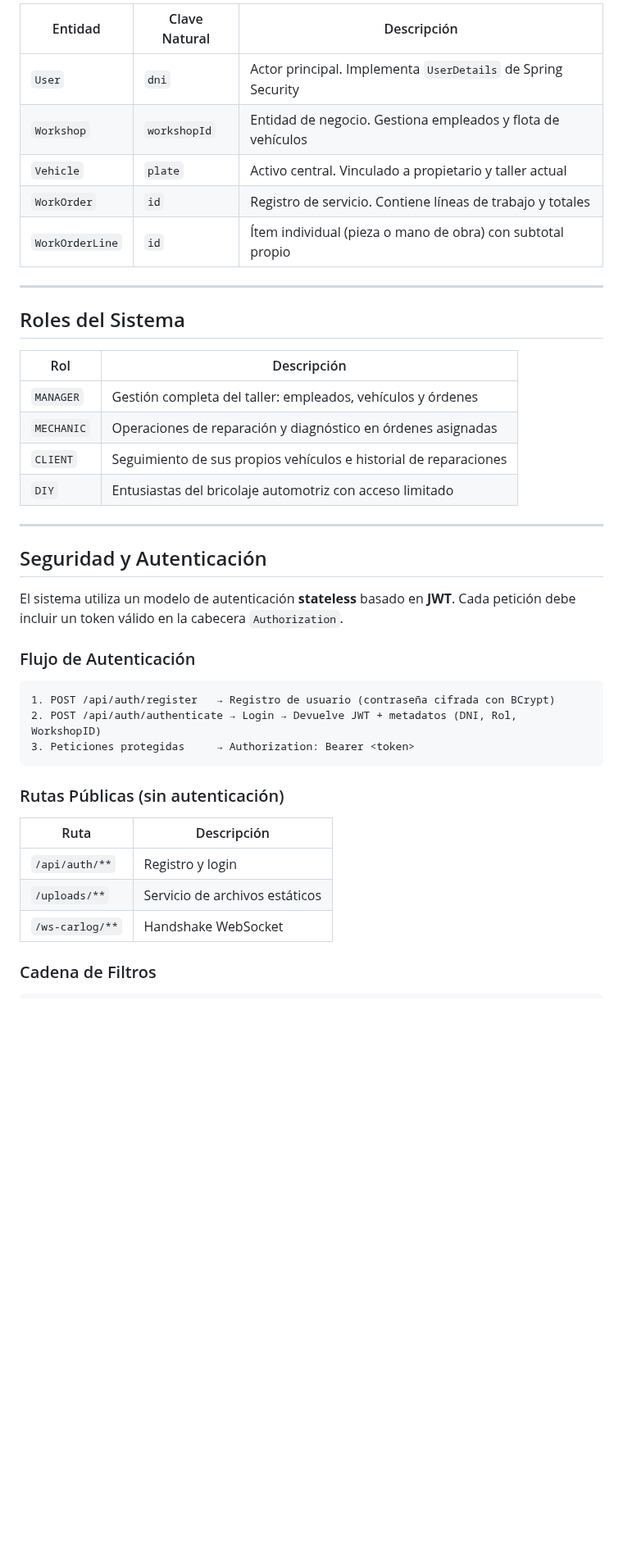
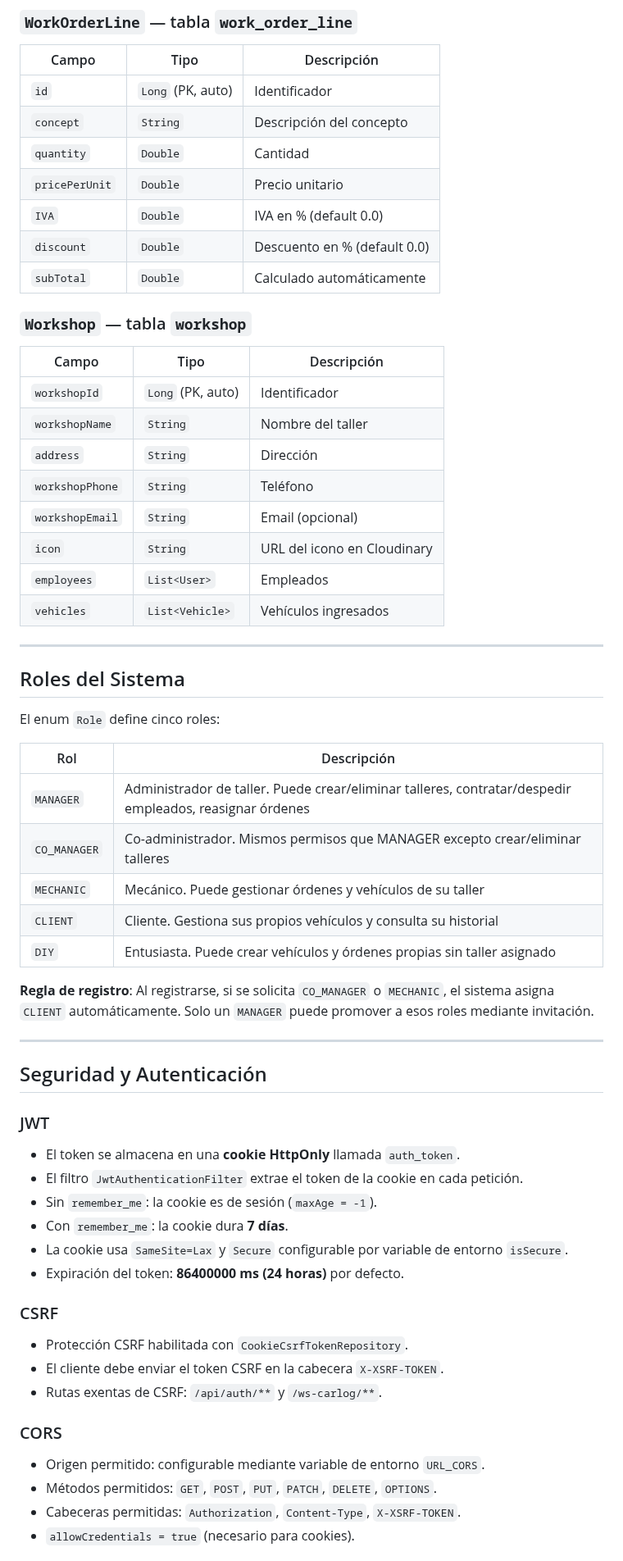
Before and after one commit to JaviRSDEV/CarLog, a Markdown page: README.md, the part around one of its changes. Shown at 82% size. Rendered like a GitHub page; blank space fills up the shorter version.

Commit message:
Revise technology stack and system architecture details
Updated technology stack section and system architecture in README.md.

````diff
--- a/README.md
+++ b/README.md
@@ -126,45 +172,69 @@ User ──────────────< Vehicle
 ```
 
-| Entidad          | Clave Natural | Descripción                                                  |
-|------------------|---------------|--------------------------------------------------------------|
-| `User`           | `dni`         | Actor principal. Implementa `UserDetails` de Spring Security |
-| `Workshop`       | `workshopId`  | Entidad de negocio. Gestiona empleados y flota de vehículos  |
-| `Vehicle`        | `plate`       | Activo central. Vinculado a propietario y taller actual      |
-| `WorkOrder`      | `id`          | Registro de servicio. Contiene líneas de trabajo y totales   |
-| `WorkOrderLine`  | `id`          | Ítem individual (pieza o mano de obra) con subtotal propio   |
+### `WorkOrderLine` — tabla `work_order_line`
+
+| Campo | Tipo | Descripción |
+|---|---|---|
+| `id` | `Long` (PK, auto) | Identificador |
+| `concept` | `String` | Descripción del concepto |
+| `quantity` | `Double` | Cantidad |
+| `pricePerUnit` | `Double` | Precio unitario |
+| `IVA` | `Double` | IVA en % (default 0.0) |
+| `discount` | `Double` | Descuento en % (default 0.0) |
+| `subTotal` | `Double` | Calculado automáticamente |
+
+### `Workshop` — tabla `workshop`
+
+| Campo | Tipo | Descripción |
+|---|---|---|
+| `workshopId` | `Long` (PK, auto) | Identificador |
+| `workshopName` | `String` | Nombre del taller |
+| `address` | `String` | Dirección |
+| `workshopPhone` | `String` | Teléfono |
+| `workshopEmail` | `String` | Email (opcional) |
+| `icon` | `String` | URL del icono en Cloudinary |
+| `employees` | `List<User>` | Empleados |
+| `vehicles` | `List<Vehicle>` | Vehículos ingresados |
 
 ---
 
 ## Roles del Sistema
 
-| Rol         | Descripción                                                        |
-|-------------|--------------------------------------------------------------------|
-| `MANAGER`   | Gestión completa del taller: empleados, vehículos y órdenes        |
-| `MECHANIC`  | Operaciones de reparación y diagnóstico en órdenes asignadas       |
-| `CLIENT`    | Seguimiento de sus propios vehículos e historial de reparaciones   |
-| `DIY`       | Entusiastas del bricolaje automotriz con acceso limitado           |
+El enum `Role` define cinco roles:
+
+| Rol | Descripción |
+|---|---|
+| `MANAGER` | Administrador de taller. Puede crear/eliminar talleres, contratar/despedir empleados, reasignar órdenes |
+| `CO_MANAGER` | Co-administrador. Mismos permisos que MANAGER excepto crear/eliminar talleres |
+| `MECHANIC` | Mecánico. Puede gestionar órdenes y vehículos de su taller |
+| `CLIENT` | Cliente. Gestiona sus propios vehículos y consulta su historial |
+| `DIY` | Entusiasta. Puede crear vehículos y órdenes propias sin taller asignado |
+
+**Regla de registro**: Al registrarse, si se solicita `CO_MANAGER` o `MECHANIC`, el sistema asigna `CLIENT` automáticamente. Solo un `MANAGER` puede promover a esos roles mediante invitación.
 
 ---
 
 ## Seguridad y Autenticación
 
-El sistema utiliza un modelo de autenticación **stateless** basado en **JWT**. Cada petición debe incluir un token válido en la cabecera `Authorization`.
+### JWT
 
-### Flujo de Autenticación
+- El token se almacena en una **cookie HttpOnly** llamada `auth_token`.
+- El filtro `JwtAuthenticationFilter` extrae el token de la cookie en cada petición.
+- Sin `remember_me`: la cookie es de sesión (`maxAge = -1`).
+- Con `remember_me`: la cookie dura **7 días**.
+- La cookie usa `SameSite=Lax` y `Secure` configurable por variable de entorno `isSecure`.
+- Expiración del token: **86400000 ms (24 horas)** por defecto.
 
-```
-1. POST /api/auth/register   → Registro de usuario (contraseña cifrada con BCrypt)
-2. POST /api/auth/authenticate → Login → Devuelve JWT + metadatos (DNI, Rol, WorkshopID)
-3. Peticiones protegidas     → Authorization: Bearer <token>
-```
+### CSRF
 
-### Rutas Públicas (sin autenticación)
+- Protección CSRF habilitada con `CookieCsrfTokenRepository`.
+- El cliente debe enviar el token CSRF en la cabecera `X-XSRF-TOKEN`.
+- Rutas exentas de CSRF: `/api/auth/**` y `/ws-carlog/**`.
 
-| Ruta                  | Descripción                        |
-|-----------------------|------------------------------------|
-| `/api/auth/**`        | Registro y login                   |
-| `/uploads/**`         | Servicio de archivos estáticos     |
-| `/ws-carlog/**`       | Handshake WebSocket                |
+### CORS
 
-### Cadena de Filtros
+- Origen permitido: configurable mediante variable de entorno `URL_CORS`.
+- Métodos permitidos: `GET`, `POST`, `PUT`, `PATCH`, `DELETE`, `OPTIONS`.
+- Cabeceras permitidas: `Authorization`, `Content-Type`, `X-XSRF-TOKEN`.
+- `allowCredentials = true` (necesario para cookies).
 
````
Also changed, not shown: other parts of README.md (+382 -244 lines).
